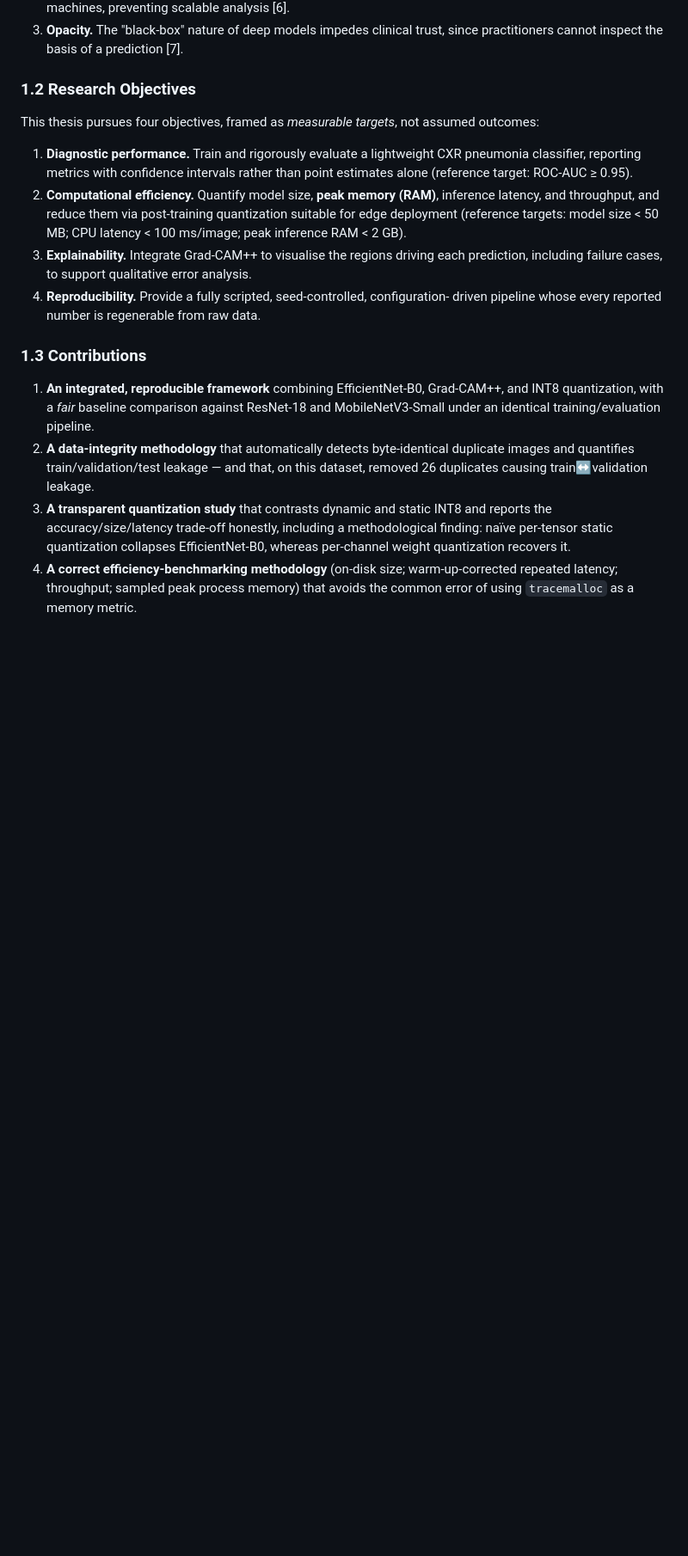
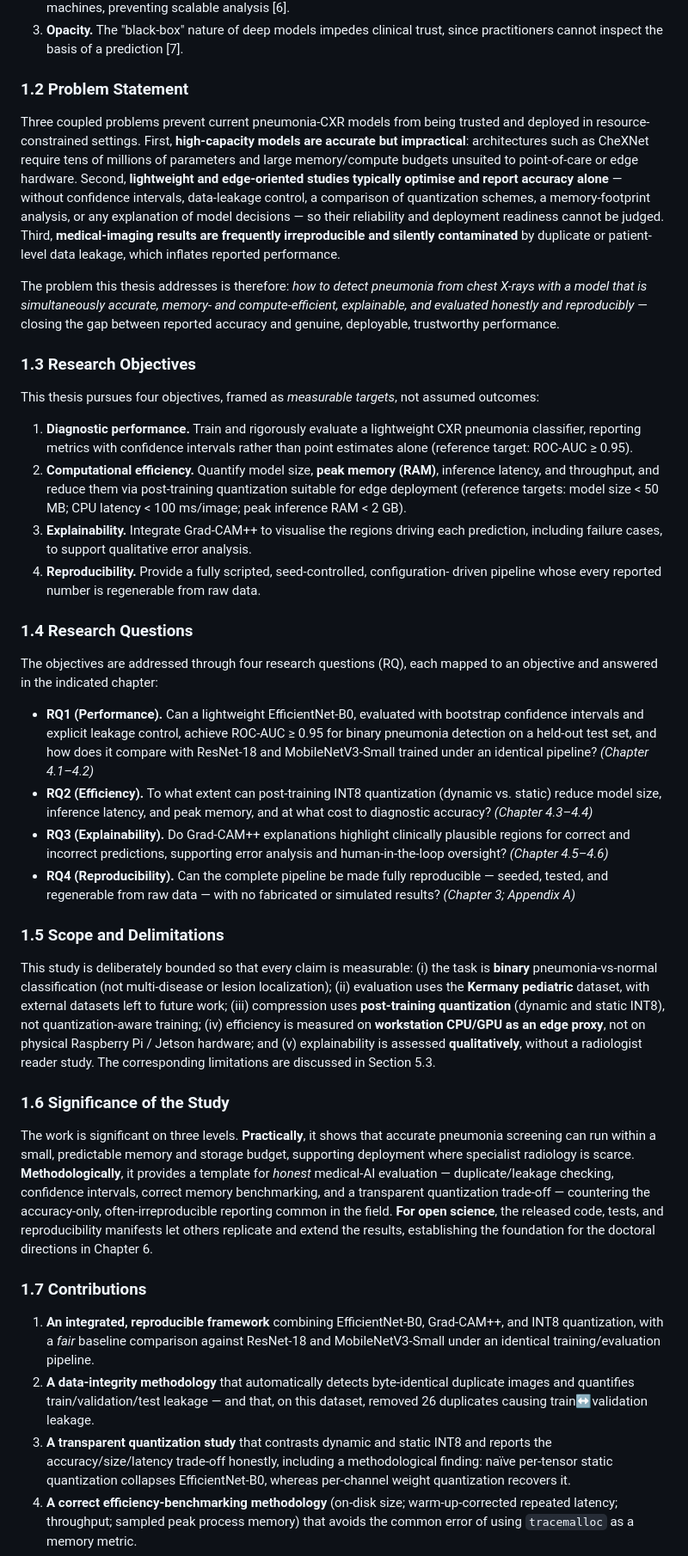
Before and after one commit to sajan-ft9/thesis, a Markdown page: reports/thesis_final.md, the part around one of its changes. Shown at 86% size. Drawn GitHub-style; blank space fills up the shorter version.

Commit message:
Complete Chapter 1: add Problem Statement, Research Questions, Scope, Significance
reports/thesis_final.md Introduction now has the full standard structure:
1.1 Background, 1.2 Problem Statement, 1.3 Objectives, 1.4 Research Questions
(RQ1-RQ4 mapped to objectives and to the chapters that answer them), 1.5 Scope &
Delimitations, 1.6 Significance, 1.7 Contributions, 1.8 Thesis Structure. Content is
derived from existing material so all numbers/claims stay consistent; later chapters
are unchanged.

Co-Authored-By: Claude Opus 4.8 (1M context) <noreply@anthropic.com>

```diff
--- a/reports/thesis_final.md
+++ b/reports/thesis_final.md
@@ -110,7 +110,25 @@ real-world impact of such systems:
 3. **Opacity.** The "black-box" nature of deep models impedes clinical trust, since
    practitioners cannot inspect the basis of a prediction [7].
 
-### 1.2 Research Objectives
+### 1.2 Problem Statement
+
+Three coupled problems prevent current pneumonia-CXR models from being trusted and
+deployed in resource-constrained settings. First, **high-capacity models are accurate
+but impractical**: architectures such as CheXNet require tens of millions of parameters
+and large memory/compute budgets unsuited to point-of-care or edge hardware. Second,
+**lightweight and edge-oriented studies typically optimise and report accuracy alone** —
+without confidence intervals, data-leakage control, a comparison of quantization
+schemes, a memory-footprint analysis, or any explanation of model decisions — so their
+reliability and deployment readiness cannot be judged. Third, **medical-imaging results
+are frequently irreproducible and silently contaminated** by duplicate or patient-level
+data leakage, which inflates reported performance.
+
+The problem this thesis addresses is therefore: *how to detect pneumonia from chest
+X-rays with a model that is simultaneously accurate, memory- and compute-efficient,
+explainable, and evaluated honestly and reproducibly* — closing the gap between reported
+accuracy and genuine, deployable, trustworthy performance.
+
+### 1.3 Research Objectives
 
 This thesis pursues four objectives, framed as *measurable targets*, not assumed
 outcomes:
@@ -127,7 +145,49 @@ outcomes:
 4. **Reproducibility.** Provide a fully scripted, seed-controlled, configuration-
    driven pipeline whose every reported number is regenerable from raw data.
 
-### 1.3 Contributions
+### 1.4 Research Questions
+
+The objectives are addressed through four research questions (RQ), each mapped to an
+objective and answered in the indicated chapter:
+
+- **RQ1 (Performance).** Can a lightweight EfficientNet-B0, evaluated with bootstrap
+  confidence intervals and explicit leakage control, achieve ROC-AUC ≥ 0.95 for binary
+  pneumonia detection on a held-out test set, and how does it compare with ResNet-18 and
+  MobileNetV3-Small trained under an identical pipeline? *(Chapter 4.1–4.2)*
+- **RQ2 (Efficiency).** To what extent can post-training INT8 quantization (dynamic vs.
+  static) reduce model size, inference latency, and peak memory, and at what cost to
+  diagnostic accuracy? *(Chapter 4.3–4.4)*
+- **RQ3 (Explainability).** Do Grad-CAM++ explanations highlight clinically plausible
+  regions for correct and incorrect predictions, supporting error analysis and
+  human-in-the-loop oversight? *(Chapter 4.5–4.6)*
+- **RQ4 (Reproducibility).** Can the complete pipeline be made fully reproducible —
+  seeded, tested, and regenerable from raw data — with no fabricated or simulated
+  results? *(Chapter 3; Appendix A)*
+
+### 1.5 Scope and Delimitations
+
+This study is deliberately bounded so that every claim is measurable: (i) the task is
+**binary** pneumonia-vs-normal classification (not multi-disease or lesion
+localization); (ii) evaluation uses the **Kermany pediatric** dataset, with external
+datasets left to future work; (iii) compression uses **post-training quantization**
+(dynamic and static INT8), not quantization-aware training; (iv) efficiency is measured
+on **workstation CPU/GPU as an edge proxy**, not on physical Raspberry Pi / Jetson
+hardware; and (v) explainability is assessed **qualitatively**, without a radiologist
+reader study. The corresponding limitations are discussed in Section 5.3.
+
+### 1.6 Significance of the Study
+
+The work is significant on three levels. **Practically**, it shows that accurate
+pneumonia screening can run within a small, predictable memory and storage budget,
+supporting deployment where specialist radiology is scarce. **Methodologically**, it
+provides a template for *honest* medical-AI evaluation — duplicate/leakage checking,
+confidence intervals, correct memory benchmarking, and a transparent quantization
+trade-off — countering the accuracy-only, often-irreproducible reporting common in the
+field. **For open science**, the released code, tests, and reproducibility manifests let
+others replicate and extend the results, establishing the foundation for the doctoral
+directions in Chapter 6.
+
+### 1.7 Contributions
 
 1. **An integrated, reproducible framework** combining EfficientNet-B0, Grad-CAM++,
    and INT8 quantization, with a *fair* baseline comparison against ResNet-18 and
```
Also changed, not shown: other parts of reports/thesis_final.md (+1 -1 lines).
